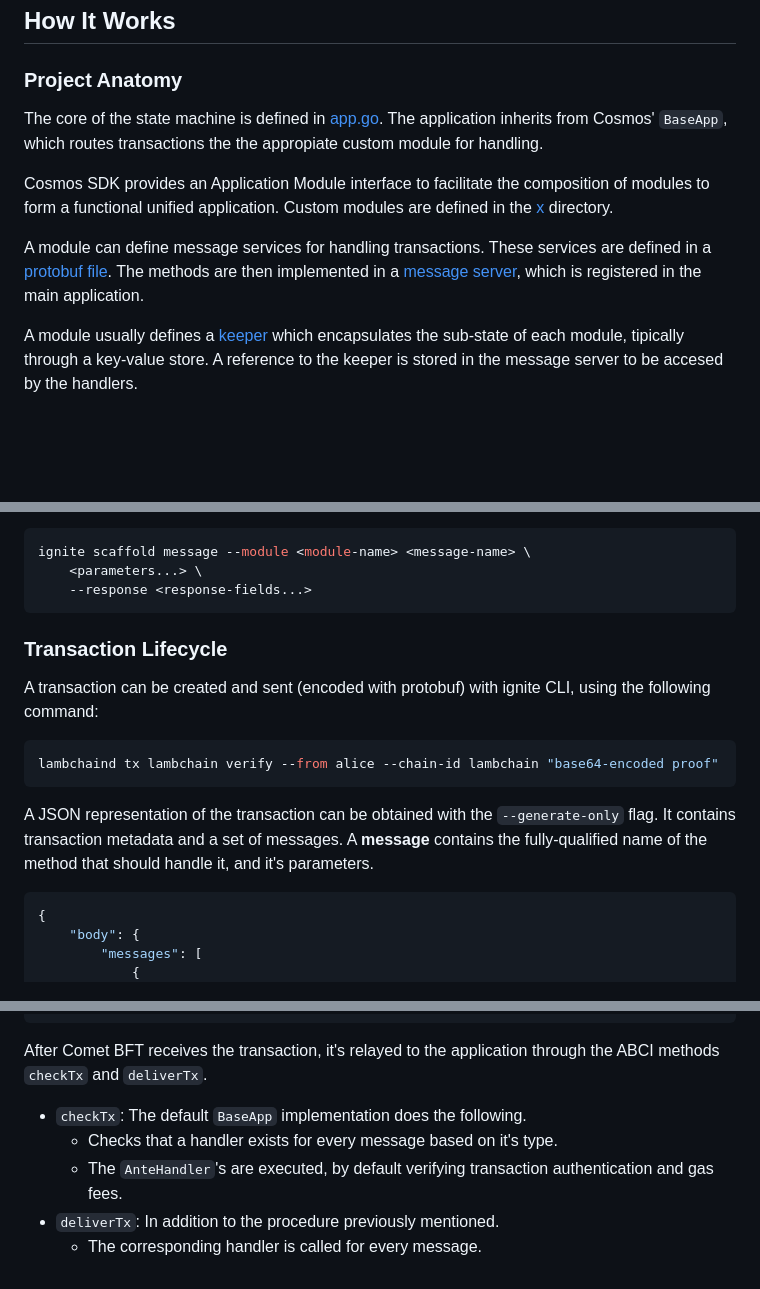
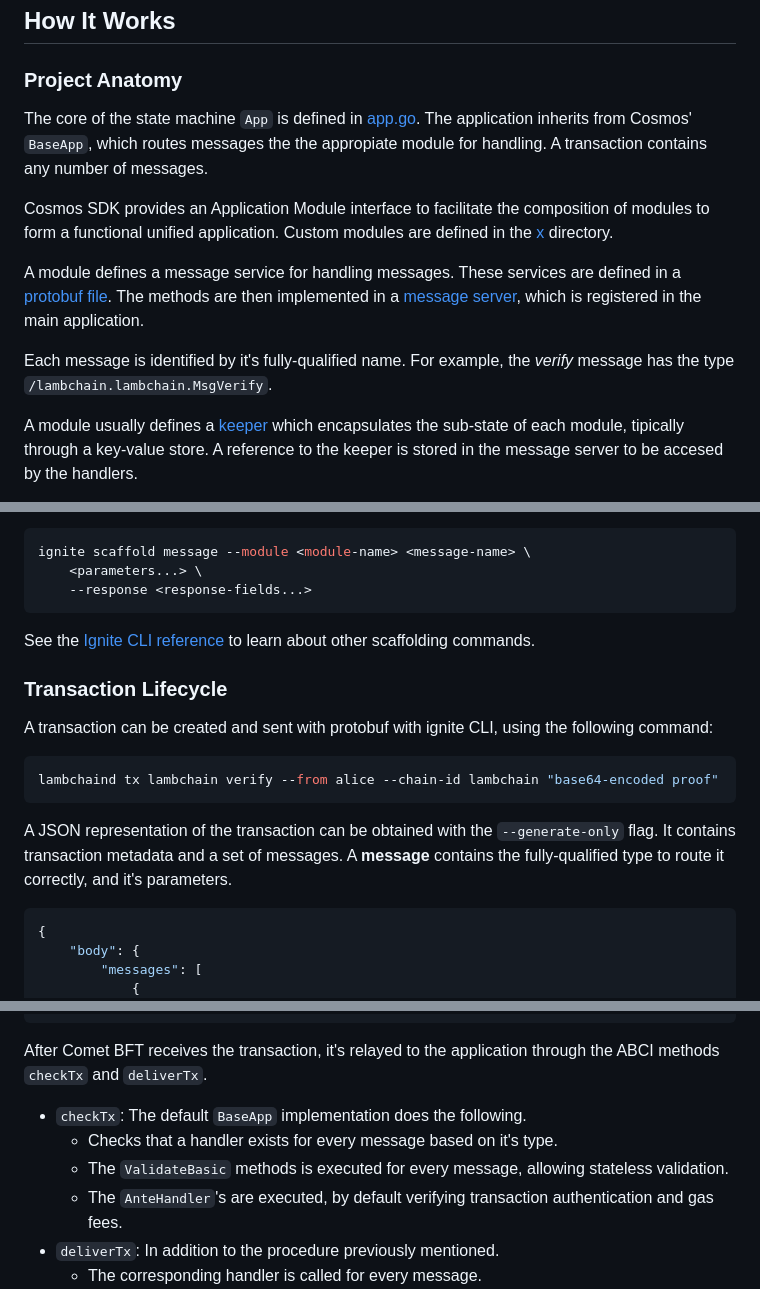
Before and after one commit to eminmtas/aligned_layer_tendermint, a Markdown page: README.md, 3 parts joined by grey strips. GitHub-like rendering; blank space fills up the shorter version.

````diff
--- a/README.md
+++ b/README.md
@@ -44,11 +44,13 @@ lambchaind query tx <txhash>
 
 ### Project Anatomy
 
-The core of the state machine is defined in [app.go](https://github.com/lambdaclass/lambchain/blob/main/app/app.go). The application inherits from Cosmos' `BaseApp`, which routes transactions the the appropiate custom module for handling.
+The core of the state machine `App` is defined in [app.go](https://github.com/lambdaclass/lambchain/blob/main/app/app.go). The application inherits from Cosmos' `BaseApp`, which routes messages the the appropiate module for handling. A transaction contains any number of messages.
 
 Cosmos SDK provides an Application Module interface to facilitate the composition of modules to form a functional unified application. Custom modules are defined in the [x](https://github.com/lambdaclass/lambchain/blob/main/x/) directory.
 
-A module can define message services for handling transactions. These services are defined in a [protobuf file](https://github.com/lambdaclass/lambchain/blob/main/proto/lambchain/lambchain/tx.proto). The methods are then implemented in a [message server](https://github.com/lambdaclass/lambchain/blob/main/x/lambchain/keeper/msg_server.go), which is registered in the main application.
+A module defines a message service for handling messages. These services are defined in a [protobuf file](https://github.com/lambdaclass/lambchain/blob/main/proto/lambchain/lambchain/tx.proto). The methods are then implemented in a [message server](https://github.com/lambdaclass/lambchain/blob/main/x/lambchain/keeper/msg_server.go), which is registered in the main application.
+
+Each message is identified by it's fully-qualified name. For example, the _verify_ message has the type `/lambchain.lambchain.MsgVerify`.
 
 A module usually defines a [keeper](https://github.com/lambdaclass/lambchain/blob/main/x/lambchain/keeper/keeper.go) which encapsulates the sub-state of each module, tipically through a key-value store. A reference to the keeper is stored in the message server to be accesed by the handlers.
 
@@ -70,16 +72,18 @@ ignite scaffold message --module <module-name> <message-name> \
     --response <response-fields...>
 ```
 
+See the [Ignite CLI reference](https://docs.ignite.com/references/cli) to learn
+about other scaffolding commands.
 
 ### Transaction Lifecycle
 
-A transaction can be created and sent (encoded with protobuf) with ignite CLI, using the following command:
+A transaction can be created and sent with protobuf with ignite CLI, using the following command:
 
 ```sh
 lambchaind tx lambchain verify --from alice --chain-id lambchain "base64-encoded proof"
 ```
 
-A JSON representation of the transaction can be obtained with the `--generate-only` flag. It contains transaction metadata and a set of messages. A **message** contains the fully-qualified name of the method that should handle it, and it's parameters.
+A JSON representation of the transaction can be obtained with the `--generate-only` flag. It contains transaction metadata and a set of messages. A **message** contains the fully-qualified type to route it correctly, and it's parameters.
 
 ```json
 {
@@ -114,6 +118,7 @@ After Comet BFT receives the transaction, it's relayed to the application throug
 
 - `checkTx`: The default `BaseApp` implementation does the following.
     - Checks that a handler exists for every message based on it's type.
+    - The `ValidateBasic` methods is executed for every message, allowing stateless validation.
     - The `AnteHandler`'s are executed, by default verifying transaction authentication and gas fees.
 - `deliverTx`: In addition to the procedure previously mentioned.
     - The corresponding handler is called for every message.
````
